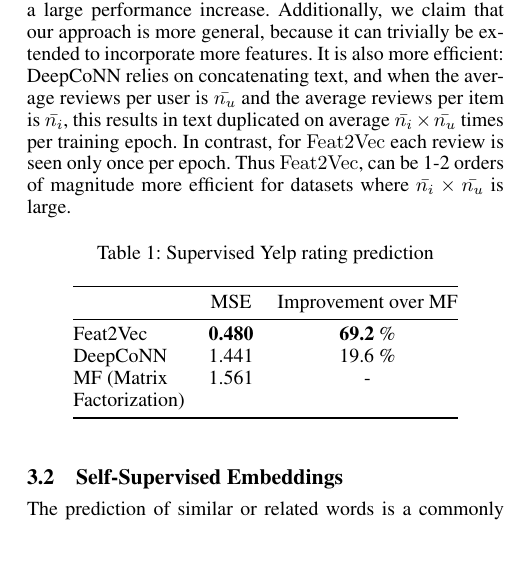
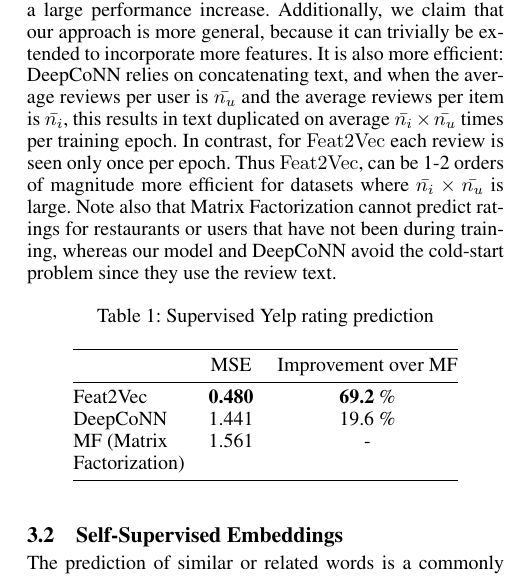
Before and after one commit to CheggEng/Feat2Vec, a LaTeX paper (flairs/feat2vec.tex): part of one column of page 4 of 6, cut so that both start at the same text, the shorter picture padded with empty space. Compiled offline with pdfLaTeX.

Commit message:
another note about cold start

```diff
--- a/flairs/feat2vec.tex
+++ b/flairs/feat2vec.tex
@@ -362,7 +362,7 @@ It is also  more efficient:
 DeepCoNN relies on concatenating text, and when the average reviews per user is $\bar{n_u}$  and the average reviews per item is $\bar{n_i}$, this results in text duplicated on average $\bar{n_i}\times \bar{n_u}$ times per training epoch.
 In contrast, for \algoralphabbr{} each review is seen only once per epoch.
 Thus \algoralphabbr{}, can be 1-2 orders of magnitude more efficient for datasets where $\bar{n_i}\times \bar{n_u}$ is large.
-
+Note also that Matrix Factorization cannot predict ratings for restaurants or users that have not been during training, whereas our model and DeepCoNN avoid the cold-start problem since they use the review text.
 
 \begin{table}[ht]
 \centering
```
Also changed, not shown: flairs/feat2vec.pdf.
